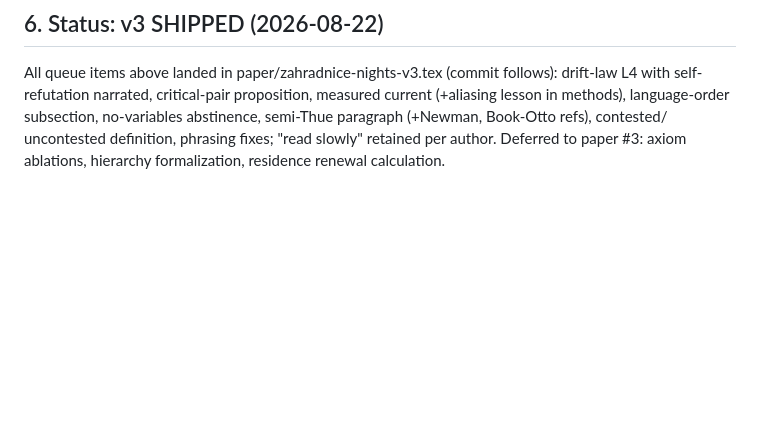
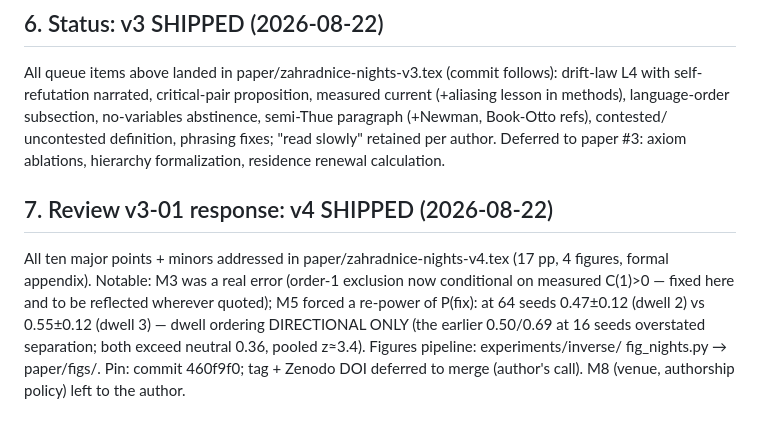
Before and after one commit to popojan/zahradnice, a Markdown page: experiments/inverse/theory-notes.md, the part around the change. GitHub-like rendering; blank space fills up the shorter version.

Commit message:
theory-notes: review response log
Co-Authored-By: Claude Fable 5 <noreply@anthropic.com>

```diff
--- a/experiments/inverse/theory-notes.md
+++ b/experiments/inverse/theory-notes.md
@@ -196,3 +196,17 @@ semi-Thue paragraph (+Newman, Book-Otto refs), contested/
 uncontested definition, phrasing fixes; "read slowly" retained per
 author. Deferred to paper #3: axiom ablations, hierarchy
 formalization, residence renewal calculation.
+
+## 7. Review v3-01 response: v4 SHIPPED (2026-08-22)
+
+All ten major points + minors addressed in
+paper/zahradnice-nights-v4.tex (17 pp, 4 figures, formal appendix).
+Notable: M3 was a real error (order-1 exclusion now conditional on
+measured C(1)>0 — fixed here and to be reflected wherever quoted);
+M5 forced a re-power of P(fix): at 64 seeds 0.47±0.12 (dwell 2) vs
+0.55±0.12 (dwell 3) — dwell ordering DIRECTIONAL ONLY (the earlier
+0.50/0.69 at 16 seeds overstated separation; both exceed neutral
+0.36, pooled z≈3.4). Figures pipeline: experiments/inverse/
+fig_nights.py → paper/figs/. Pin: commit 460f9f0; tag + Zenodo DOI
+deferred to merge (author's call). M8 (venue, authorship policy)
+left to the author.
```
